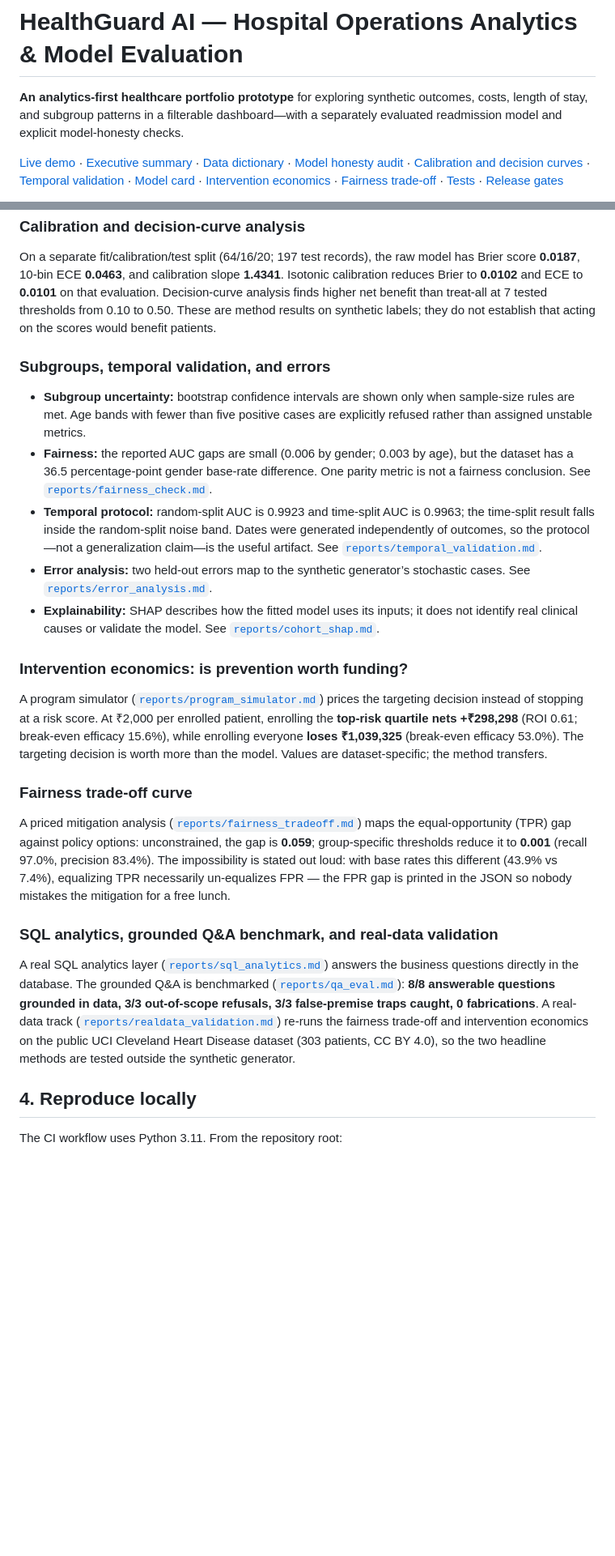
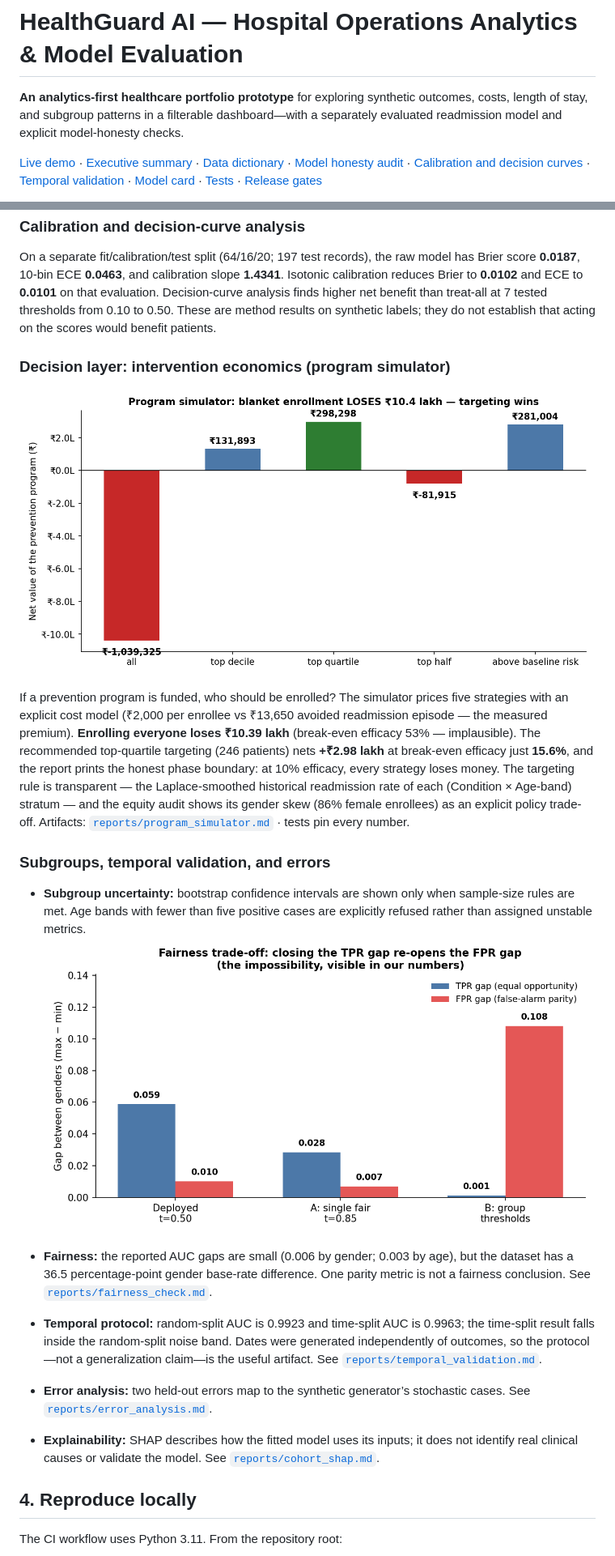
Before and after one commit to rishi-1603/HealthGuard-AI, a Markdown page: README.md, 2 parts joined by grey strips. Shown at 81% size. GitHub-like rendering; pictures changed too: docs/fairness_tradeoff_gaps.png (added), docs/program_simulator_strategies.png (added); blank space fills up the shorter version.

Commit message:
U5: README polish — program-simulator + fairness charts from committed JSONs, decision-layer section, tests badge (132), DECISIONS pointer

```diff
--- a/README.md
+++ b/README.md
@@ -2,5 +2,5 @@
 
 **An analytics-first healthcare portfolio prototype** for exploring synthetic outcomes, costs, length of stay, and subgroup patterns in a filterable dashboard—with a separately evaluated readmission model and explicit model-honesty checks.
 
-[Live demo](https://healthguard-ai-cyl2viwrsdrrff7pig7u6c.streamlit.app/) · [Executive summary](reports/executive_summary.md) · [Data dictionary](data/DATA_DICTIONARY.md) · [Model honesty audit](reports/model_honesty.md) · [Calibration and decision curves](reports/calibration_and_decision_curve.md) · [Temporal validation](reports/temporal_validation.md) · [Model card](models/readmission/MODEL_CARD.md) · [Intervention economics](reports/program_simulator.md) · [Fairness trade-off](reports/fairness_tradeoff.md) · [Tests](tests/) · [Release gates](docs/RELEASE_GATES.md)
+[Live demo](https://healthguard-ai-cyl2viwrsdrrff7pig7u6c.streamlit.app/) · [Executive summary](reports/executive_summary.md) · [Data dictionary](data/DATA_DICTIONARY.md) · [Model honesty audit](reports/model_honesty.md) · [Calibration and decision curves](reports/calibration_and_decision_curve.md) · [Temporal validation](reports/temporal_validation.md) · [Model card](models/readmission/MODEL_CARD.md) · [Tests](tests/) · [Release gates](docs/RELEASE_GATES.md)
 
@@ -81,25 +81,30 @@ The shipped Random Forest uses six demographic, condition, procedure, cost, and
 
 On a separate fit/calibration/test split (64/16/20; 197 test records), the raw model has Brier score **0.0187**, 10-bin ECE **0.0463**, and calibration slope **1.4341**. Isotonic calibration reduces Brier to **0.0102** and ECE to **0.0101** on that evaluation. Decision-curve analysis finds higher net benefit than treat-all at 7 tested thresholds from 0.10 to 0.50. These are method results on synthetic labels; they do not establish that acting on the scores would benefit patients.
 
+### Decision layer: intervention economics (program simulator)
+
+![Program simulator: blanket enrollment loses money — targeting wins](docs/program_simulator_strategies.png)
+
+If a prevention program is funded, who should be enrolled? The simulator prices five
+strategies with an explicit cost model (₹2,000 per enrollee vs ₹13,650 avoided
+readmission episode — the measured premium). **Enrolling everyone loses ₹10.39 lakh**
+(break-even efficacy 53% — implausible). The recommended top-quartile targeting
+(246 patients) nets **+₹2.98 lakh** at break-even efficacy just **15.6%**, and the
+report prints the honest phase boundary: at 10% efficacy, every strategy loses money.
+The targeting rule is transparent — the Laplace-smoothed historical readmission rate
+of each (Condition × Age-band) stratum — and the equity audit shows its gender skew
+(86% female enrollees) as an explicit policy trade-off. Artifacts:
+[`reports/program_simulator.md`](reports/program_simulator.md) · tests pin every number.
+
 ### Subgroups, temporal validation, and errors
 
 - **Subgroup uncertainty:** bootstrap confidence intervals are shown only when sample-size rules are met. Age bands with fewer than five positive cases are explicitly refused rather than assigned unstable metrics.
+![Fairness trade-off: closing the TPR gap re-opens the FPR gap](docs/fairness_tradeoff_gaps.png)
+
 - **Fairness:** the reported AUC gaps are small (0.006 by gender; 0.003 by age), but the dataset has a 36.5 percentage-point gender base-rate difference. One parity metric is not a fairness conclusion. See [`reports/fairness_check.md`](reports/fairness_check.md).
 - **Temporal protocol:** random-split AUC is 0.9923 and time-split AUC is 0.9963; the time-split result falls inside the random-split noise band. Dates were generated independently of outcomes, so the protocol—not a generalization claim—is the useful artifact. See [`reports/temporal_validation.md`](reports/temporal_validation.md).
 - **Error analysis:** two held-out errors map to the synthetic generator’s stochastic cases. See [`reports/error_analysis.md`](reports/error_analysis.md).
 - **Explainability:** SHAP describes how the fitted model uses its inputs; it does not identify real clinical causes or validate the model. See [`reports/cohort_shap.md`](reports/cohort_shap.md).
-
-### Intervention economics: is prevention worth funding?
-
-A program simulator ([`reports/program_simulator.md`](reports/program_simulator.md)) prices the targeting decision instead of stopping at a risk score. At ₹2,000 per enrolled patient, enrolling the **top-risk quartile nets +₹298,298** (ROI 0.61; break-even efficacy 15.6%), while enrolling everyone **loses ₹1,039,325** (break-even efficacy 53.0%). The targeting decision is worth more than the model. Values are dataset-specific; the method transfers.
-
-### Fairness trade-off curve
-
-A priced mitigation analysis ([`reports/fairness_tradeoff.md`](reports/fairness_tradeoff.md)) maps the equal-opportunity (TPR) gap against policy options: unconstrained, the gap is **0.059**; group-specific thresholds reduce it to **0.001** (recall 97.0%, precision 83.4%). The impossibility is stated out loud: with base rates this different (43.9% vs 7.4%), equalizing TPR necessarily un-equalizes FPR — the FPR gap is printed in the JSON so nobody mistakes the mitigation for a free lunch.
-
-### SQL analytics, grounded Q&A benchmark, and real-data validation
-
-A real SQL analytics layer ([`reports/sql_analytics.md`](reports/sql_analytics.md)) answers the business questions directly in the database. The grounded Q&A is benchmarked ([`reports/qa_eval.md`](reports/qa_eval.md)): **8/8 answerable questions grounded in data, 3/3 out-of-scope refusals, 3/3 false-premise traps caught, 0 fabrications**. A real-data track ([`reports/realdata_validation.md`](reports/realdata_validation.md)) re-runs the fairness trade-off and intervention economics on the public UCI Cleveland Heart Disease dataset (303 patients, CC BY 4.0), so the two headline methods are tested outside the synthetic generator.
 
 ## 4. Reproduce locally
 
```
Also changed, not shown: other parts of README.md (+6 -6 lines), docs/ascension/DECISIONS.md (+13 -0 lines).
